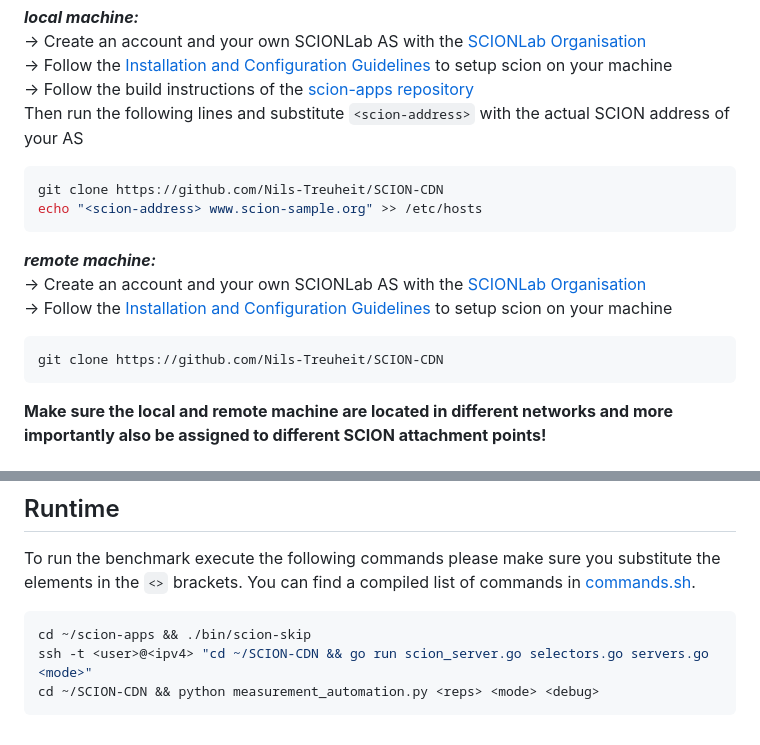
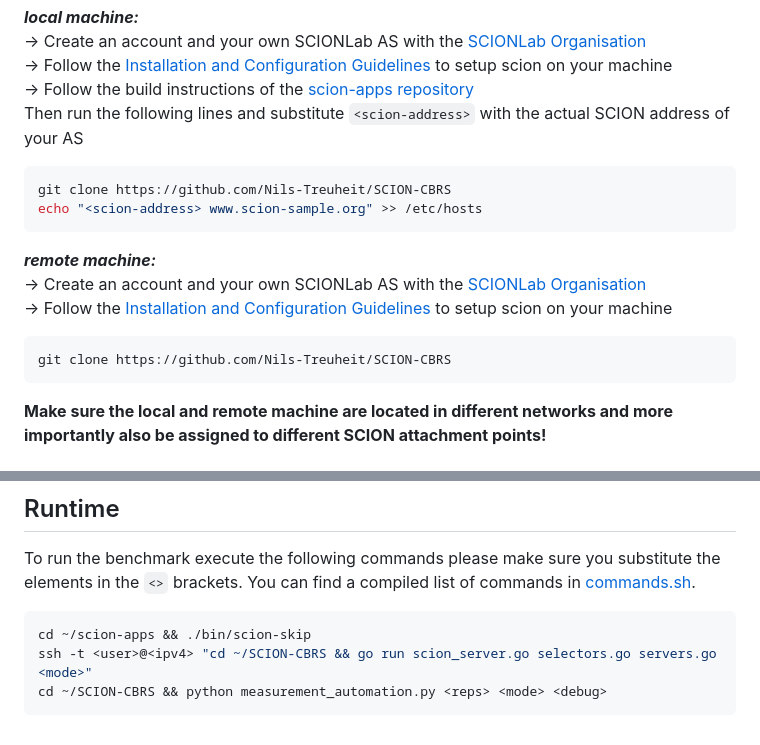
Before and after one commit to Nils-Treuheit/SCION-CBRS, a Markdown page: README.md, 2 parts joined by grey strips. GitHub-like rendering.

````diff
--- a/README.md
+++ b/README.md
@@ -18,14 +18,14 @@ This section describes how to install all necessary parts to get the benchmark u
 -> Follow the build instructions of the [scion-apps repository](https://github.com/netsec-ethz/scion-apps)<br>
 Then run the following lines and substitute <code>\<scion-address\></code> with the actual SCION address of your AS
 ``` bash
-git clone https://github.com/Nils-Treuheit/SCION-CDN
+git clone https://github.com/Nils-Treuheit/SCION-CBRS
 echo "<scion-address> www.scion-sample.org" >> /etc/hosts
 ```
 **<i>remote machine:</i>**<br>
 -> Create an account and your own SCIONLab AS with the [SCIONLab Organisation](https://www.scionlab.org/login) <br>
 -> Follow the [Installation and Configuration Guidelines](https://docs.scionlab.org/content/install/pkg.html) to setup scion on your machine <br>
 ``` bash
-git clone https://github.com/Nils-Treuheit/SCION-CDN
+git clone https://github.com/Nils-Treuheit/SCION-CBRS
 ```
 **Make sure the local and remote machine are located in different networks and more importantly also be assigned to different SCION attachment points!**<br><br>
 Please also note that the [selectors.go](./selectors.go) requires access to numerous functions found in the scion-apps pkg pan. The functions have not been changed only their names have been capitalized to expose them to be used in this external project code. If the scion-apps repository was not yet changed you might have to replicate those changes again on your local scion-apps repository on the remote machine. Also please edit the last line in the [go.mod](./go.mod) file accordingly:
@@ -38,6 +38,6 @@ replace github.com/netsec-ethz/scion-apps => <adapted/scion-apps/repo/path>
 To run the benchmark execute the following commands please make sure you substitute the elements in the <code><></code> brackets. You can find a compiled list of commands in [commands.sh](./commands.sh).
 ``` bash
 cd ~/scion-apps && ./bin/scion-skip
-ssh -t <user>@<ipv4> "cd ~/SCION-CDN && go run scion_server.go selectors.go servers.go <mode>"
-cd ~/SCION-CDN && python measurement_automation.py <reps> <mode> <debug>
+ssh -t <user>@<ipv4> "cd ~/SCION-CBRS && go run scion_server.go selectors.go servers.go <mode>"
+cd ~/SCION-CBRS && python measurement_automation.py <reps> <mode> <debug>
 ```
````
